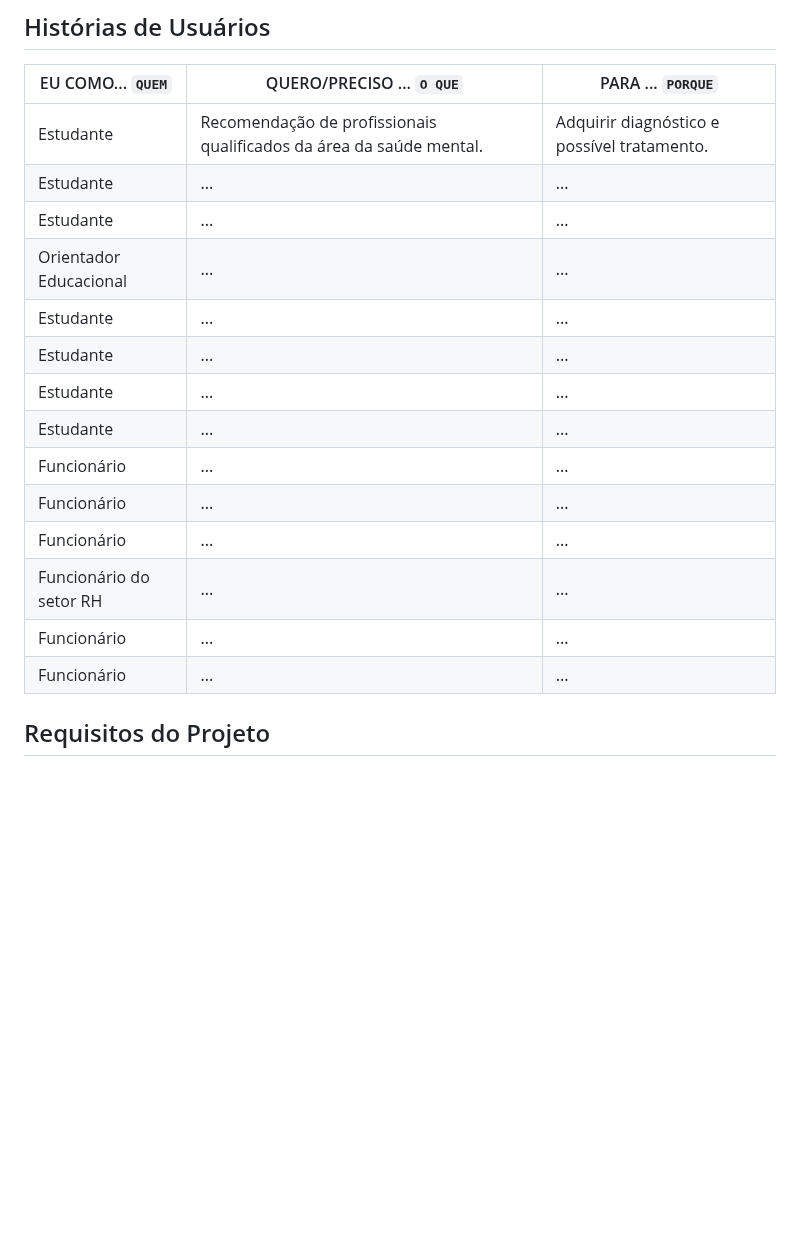
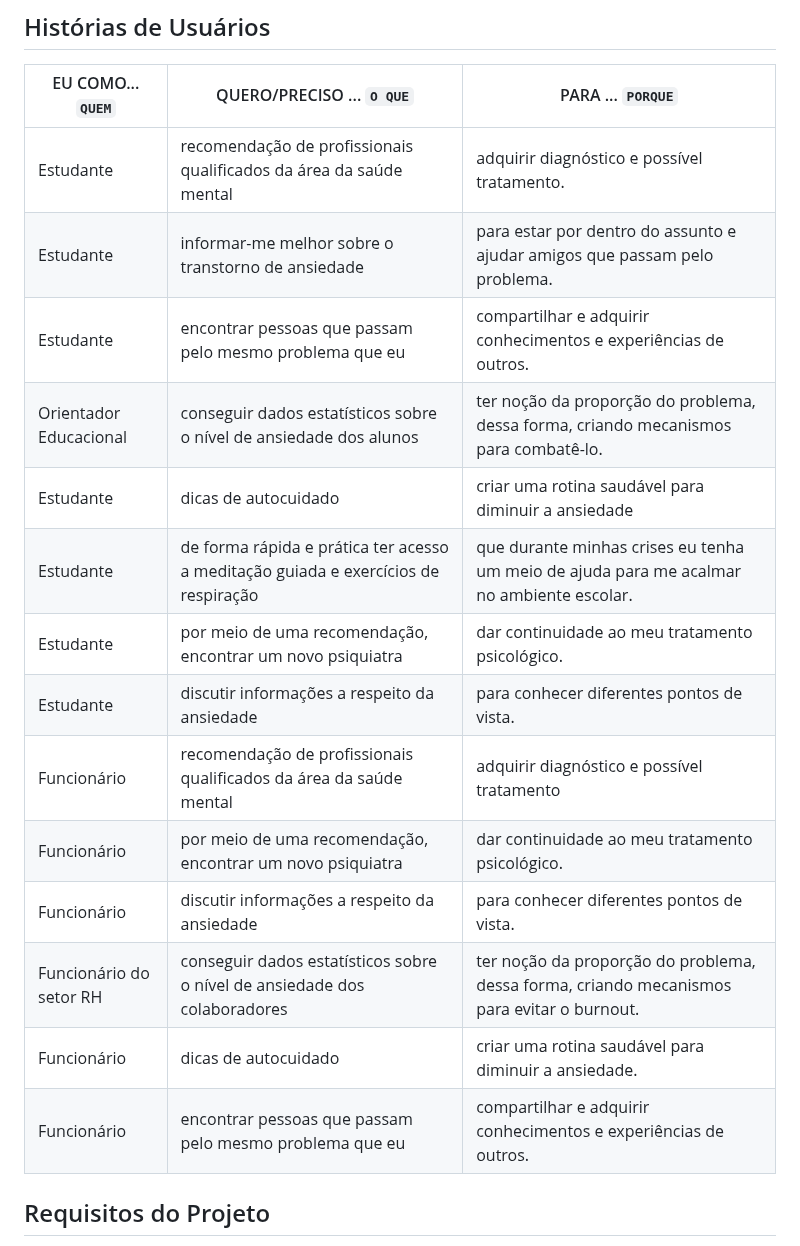
Before and after one commit to ICEI-PUC-Minas-PMV-ADS/pmv-ads-2024-1-e1-proj-web-t11-pmv-ads-2024-1-e1-proj-web-t11-vividly, a Markdown page: documentos/02-Especificação do Projeto.md, the part around the change. Rendered like a GitHub page; blank space fills up the shorter version.

Commit message:
Histórias de Usuários_01

```diff
--- a/documentos/02-Especificação do Projeto.md
+++ b/documentos/02-Especificação do Projeto.md
@@ -128,20 +128,20 @@
 
 |EU COMO... `QUEM`   | QUERO/PRECISO ... `O QUE` |PARA ... `PORQUE`                 |
 |--------------------|---------------------------|----------------------------------|
-| Estudante                | Recomendação de profissionais qualificados da área da saúde mental.                       | Adquirir diagnóstico e possível tratamento.                              |
-| Estudante                | ...                       | ...                              |
-| Estudante                | ...                       | ...                              |
-| Orientador Educacional   | ...                       | ...                              |
-| Estudante                | ...                       | ...                              |
-| Estudante                | ...                       | ...                              |
-| Estudante                | ...                       | ...                              |
-| Estudante                | ...                       | ...                              |
-| Funcionário              | ...                       | ...                              |
-| Funcionário              | ...                       | ...                              |
-| Funcionário              | ...                       | ...                              |
-| Funcionário do setor RH  | ...                       | ...                              |
-| Funcionário              | ...                       | ...                              |
-| Funcionário              | ...                       | ...                              |
+| Estudante              | recomendação de profissionais qualificados da área da saúde mental | adquirir diagnóstico e possível tratamento.
+| Estudante              | informar-me melhor sobre o transtorno de ansiedade                 | para estar por dentro do assunto e ajudar amigos que passam pelo problema.                 |
+| Estudante              | encontrar pessoas que passam pelo mesmo problema que eu            | compartilhar e adquirir conhecimentos e experiências de outros.  |
+| Orientador Educacional | conseguir dados estatísticos sobre o nível de ansiedade dos alunos | ter noção da proporção do problema, dessa forma, criando mecanismos para combatê-lo.       |
+| Estudante              | dicas de autocuidado                                               | criar uma rotina saudável para diminuir a ansiedade                |
+| Estudante              | de forma rápida e prática ter acesso a meditação guiada e exercícios de respiração | que durante minhas crises eu tenha um meio de ajuda para me acalmar no ambiente escolar.                                   |
+| Estudante              | por meio de uma recomendação, encontrar um novo psiquiatra         | dar continuidade ao meu tratamento psicológico.             |
+| Estudante              | discutir informações a respeito da ansiedade                       | para conhecer diferentes pontos de vista.                   |
+| Funcionário            | recomendação de profissionais qualificados da área da saúde mental | adquirir diagnóstico e possível tratamento               |
+| Funcionário            | por meio de uma recomendação, encontrar um novo psiquiatra         | dar continuidade ao meu tratamento psicológico.             |
+| Funcionário            | discutir informações a respeito da ansiedade                       | para conhecer diferentes pontos de vista.                   |
+| Funcionário do setor RH| conseguir dados estatísticos sobre o nível de ansiedade dos colaboradores| ter noção da proporção do problema, dessa forma, criando mecanismos para evitar o burnout.                                        |
+| Funcionário            | dicas de autocuidado                                               | criar uma rotina saudável para diminuir a ansiedade.               |
+| Funcionário            | encontrar pessoas que passam pelo mesmo problema que eu            | compartilhar e adquirir conhecimentos e experiências de outros.  |
 
 ## Requisitos do Projeto
 
```
